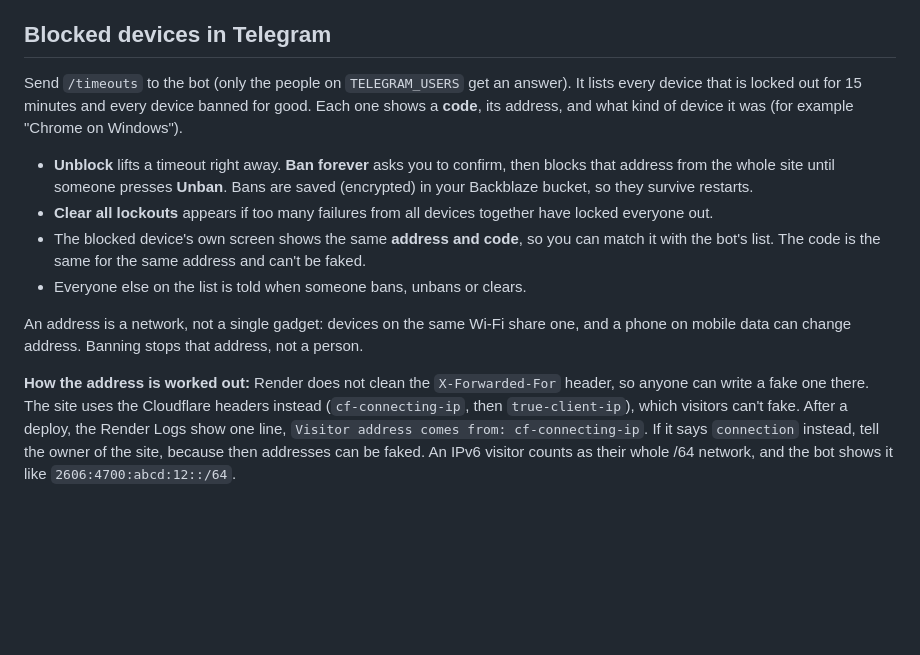
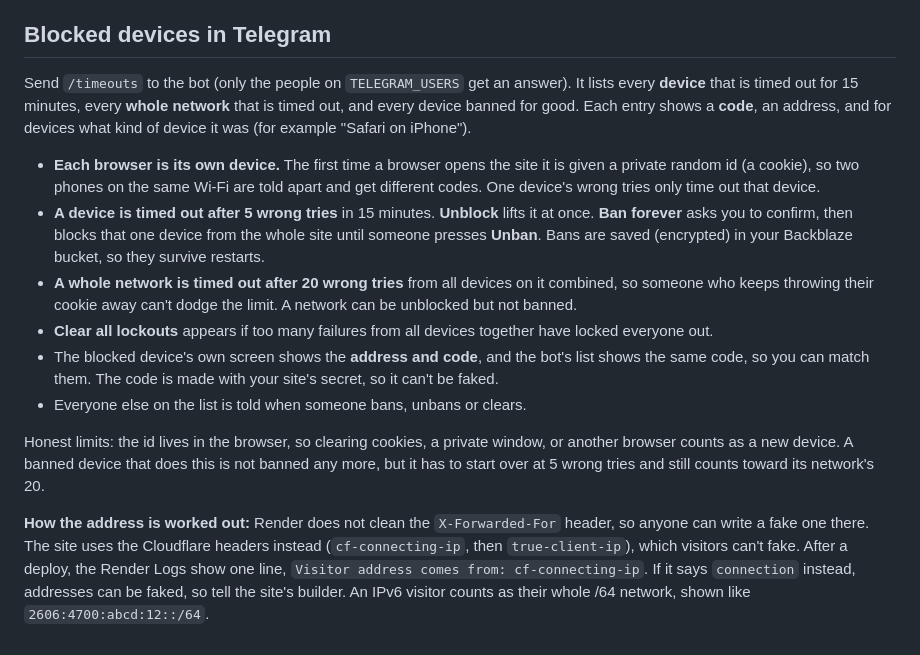
Before and after one commit to dimalazarev2704-wq/checkvault, a Markdown page: README.md, the part around the change. Rendered like a GitHub page; blank space fills up the shorter version.

```diff
--- a/README.md
+++ b/README.md
@@ -75,13 +75,15 @@ Only people on that list can approve, and only their own message. Tapping **It's
 
 ## Blocked devices in Telegram
 
-Send `/timeouts` to the bot (only the people on `TELEGRAM_USERS` get an answer). It lists every device that is locked out for 15 minutes and every device banned for good. Each one shows a **code**, its address, and what kind of device it was (for example "Chrome on Windows").
+Send `/timeouts` to the bot (only the people on `TELEGRAM_USERS` get an answer). It lists every **device** that is timed out for 15 minutes, every **whole network** that is timed out, and every device banned for good. Each entry shows a **code**, an address, and for devices what kind of device it was (for example "Safari on iPhone").
 
-- **Unblock** lifts a timeout right away. **Ban forever** asks you to confirm, then blocks that address from the whole site until someone presses **Unban**. Bans are saved (encrypted) in your Backblaze bucket, so they survive restarts.
+- **Each browser is its own device.** The first time a browser opens the site it is given a private random id (a cookie), so two phones on the same Wi-Fi are told apart and get different codes. One device's wrong tries only time out that device.
+- **A device is timed out after 5 wrong tries** in 15 minutes. **Unblock** lifts it at once. **Ban forever** asks you to confirm, then blocks that one device from the whole site until someone presses **Unban**. Bans are saved (encrypted) in your Backblaze bucket, so they survive restarts.
+- **A whole network is timed out after 20 wrong tries** from all devices on it combined, so someone who keeps throwing their cookie away can't dodge the limit. A network can be unblocked but not banned.
 - **Clear all lockouts** appears if too many failures from all devices together have locked everyone out.
-- The blocked device's own screen shows the same **address and code**, so you can match it with the bot's list. The code is the same for the same address and can't be faked.
+- The blocked device's own screen shows the **address and code**, and the bot's list shows the same code, so you can match them. The code is made with your site's secret, so it can't be faked.
 - Everyone else on the list is told when someone bans, unbans or clears.
 
-An address is a network, not a single gadget: devices on the same Wi-Fi share one, and a phone on mobile data can change address. Banning stops that address, not a person.
+Honest limits: the id lives in the browser, so clearing cookies, a private window, or another browser counts as a new device. A banned device that does this is not banned any more, but it has to start over at 5 wrong tries and still counts toward its network's 20.
 
-**How the address is worked out:** Render does not clean the `X-Forwarded-For` header, so anyone can write a fake one there. The site uses the Cloudflare headers instead (`cf-connecting-ip`, then `true-client-ip`), which visitors can't fake. After a deploy, the Render Logs show one line, `Visitor address comes from: cf-connecting-ip`. If it says `connection` instead, tell the owner of the site, because then addresses can be faked. An IPv6 visitor counts as their whole /64 network, and the bot shows it like `2606:4700:abcd:12::/64`.
+**How the address is worked out:** Render does not clean the `X-Forwarded-For` header, so anyone can write a fake one there. The site uses the Cloudflare headers instead (`cf-connecting-ip`, then `true-client-ip`), which visitors can't fake. After a deploy, the Render Logs show one line, `Visitor address comes from: cf-connecting-ip`. If it says `connection` instead, addresses can be faked, so tell the site's builder. An IPv6 visitor counts as their whole /64 network, shown like `2606:4700:abcd:12::/64`.
```
